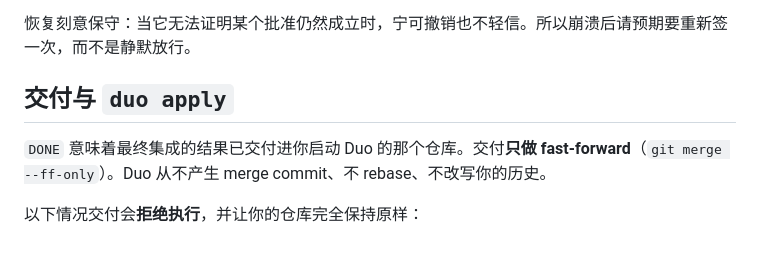
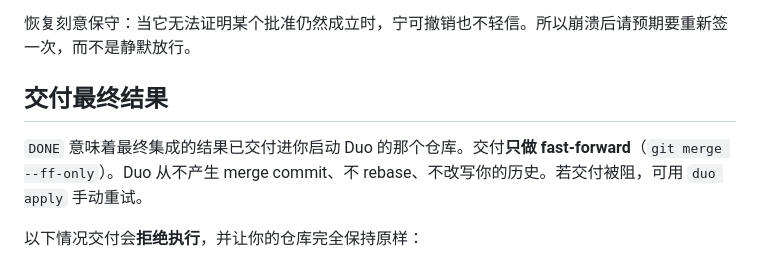
Before and after one commit to atfa/duo, a Markdown page: README.zh-CN.md, the part around the change. GitHub-like rendering.

```diff
--- a/README.zh-CN.md
+++ b/README.zh-CN.md
@@ -197,9 +197,9 @@ Resume 会读回持久化快照，**拿 Git 验证它**，并在启动任何进
 
 恢复刻意保守：当它无法证明某个批准仍然成立时，宁可撤销也不轻信。所以崩溃后请预期要重新签一次，而不是静默放行。
 
-## 交付与 `duo apply`
+## 交付最终结果
 
-`DONE` 意味着最终集成的结果已交付进你启动 Duo 的那个仓库。交付**只做 fast-forward**（`git merge --ff-only`）。Duo 从不产生 merge commit、不 rebase、不改写你的历史。
+`DONE` 意味着最终集成的结果已交付进你启动 Duo 的那个仓库。交付**只做 fast-forward**（`git merge --ff-only`）。Duo 从不产生 merge commit、不 rebase、不改写你的历史。若交付被阻，可用 `duo apply` 手动重试。
 
 以下情况交付会**拒绝执行**，并让你的仓库完全保持原样：
 
```
Also changed, not shown: README.md (+2 -2 lines).
